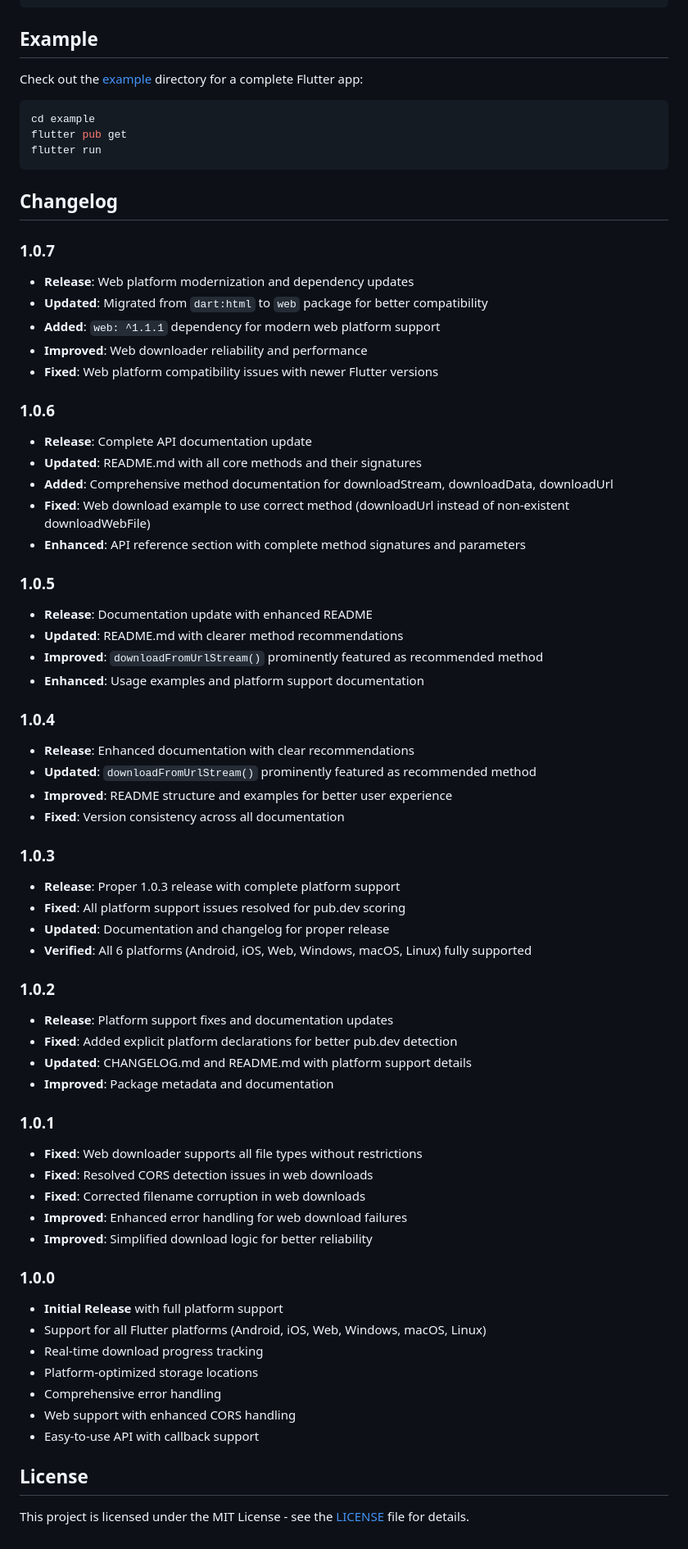
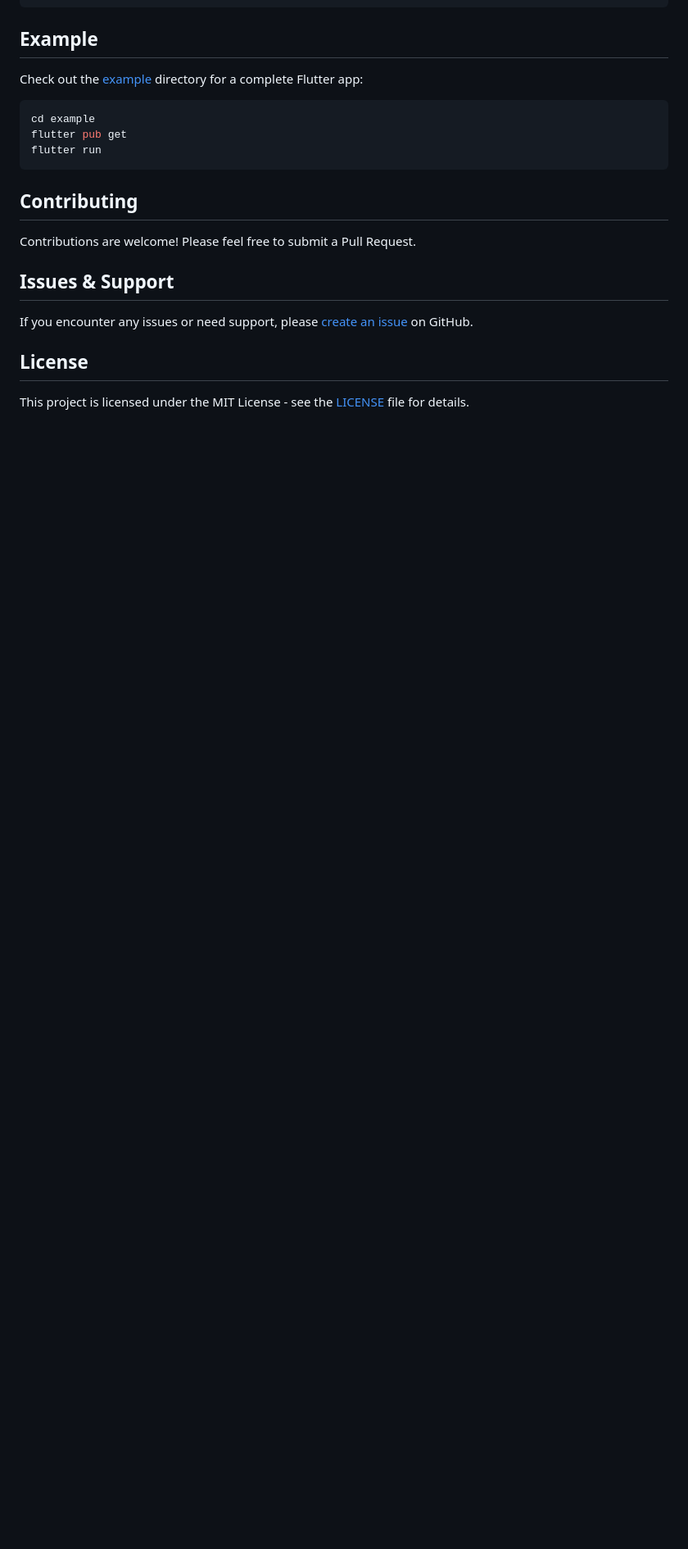
Before and after one commit to himanshujjp/universal_downloader, a Markdown page: README.md, the part around the change. Shown at 82% size. GitHub-like rendering; blank space fills up the shorter version.

Commit message:
docs: Clean README - Remove duplicate changelog
- Removed lengthy changelog section from README.md
- CHANGELOG.md already exists as separate file (best practice)
- Added Contributing and Issues sections
- Cleaner, more focused documentation

````diff
--- a/README.md
+++ b/README.md
@@ -272,61 +272,13 @@ flutter pub get
 flutter run
 ```
 
-## Changelog
+## Contributing
 
-### 1.0.7
-- **Release**: Web platform modernization and dependency updates
-- **Updated**: Migrated from `dart:html` to `web` package for better compatibility
-- **Added**: `web: ^1.1.1` dependency for modern web platform support
-- **Improved**: Web downloader reliability and performance
-- **Fixed**: Web platform compatibility issues with newer Flutter versions
+Contributions are welcome! Please feel free to submit a Pull Request.
 
-### 1.0.6
-- **Release**: Complete API documentation update
-- **Updated**: README.md with all core methods and their signatures
-- **Added**: Comprehensive method documentation for downloadStream, downloadData, downloadUrl
-- **Fixed**: Web download example to use correct method (downloadUrl instead of non-existent downloadWebFile)
-- **Enhanced**: API reference section with complete method signatures and parameters
+## Issues & Support
 
-### 1.0.5
-- **Release**: Documentation update with enhanced README
-- **Updated**: README.md with clearer method recommendations
-- **Improved**: `downloadFromUrlStream()` prominently featured as recommended method
-- **Enhanced**: Usage examples and platform support documentation
-
-### 1.0.4
-- **Release**: Enhanced documentation with clear recommendations
-- **Updated**: `downloadFromUrlStream()` prominently featured as recommended method
-- **Improved**: README structure and examples for better user experience
-- **Fixed**: Version consistency across all documentation
-
-### 1.0.3
-- **Release**: Proper 1.0.3 release with complete platform support
-- **Fixed**: All platform support issues resolved for pub.dev scoring
-- **Updated**: Documentation and changelog for proper release
-- **Verified**: All 6 platforms (Android, iOS, Web, Windows, macOS, Linux) fully supported
-
-### 1.0.2
-- **Release**: Platform support fixes and documentation updates
-- **Fixed**: Added explicit platform declarations for better pub.dev detection
-- **Updated**: CHANGELOG.md and README.md with platform support details
-- **Improved**: Package metadata and documentation
-
-### 1.0.1
-- **Fixed**: Web downloader supports all file types without restrictions
-- **Fixed**: Resolved CORS detection issues in web downloads
-- **Fixed**: Corrected filename corruption in web downloads
-- **Improved**: Enhanced error handling for web download failures
-- **Improved**: Simplified download logic for better reliability
-
-### 1.0.0
-- **Initial Release** with full platform support
-- Support for all Flutter platforms (Android, iOS, Web, Windows, macOS, Linux)
-- Real-time download progress tracking
-- Platform-optimized storage locations
-- Comprehensive error handling
-- Web support with enhanced CORS handling
-- Easy-to-use API with callback support
+If you encounter any issues or need support, please [create an issue](https://github.com/himanshujjp/universal_downloader/issues) on GitHub.
 
 ## License
 
````
